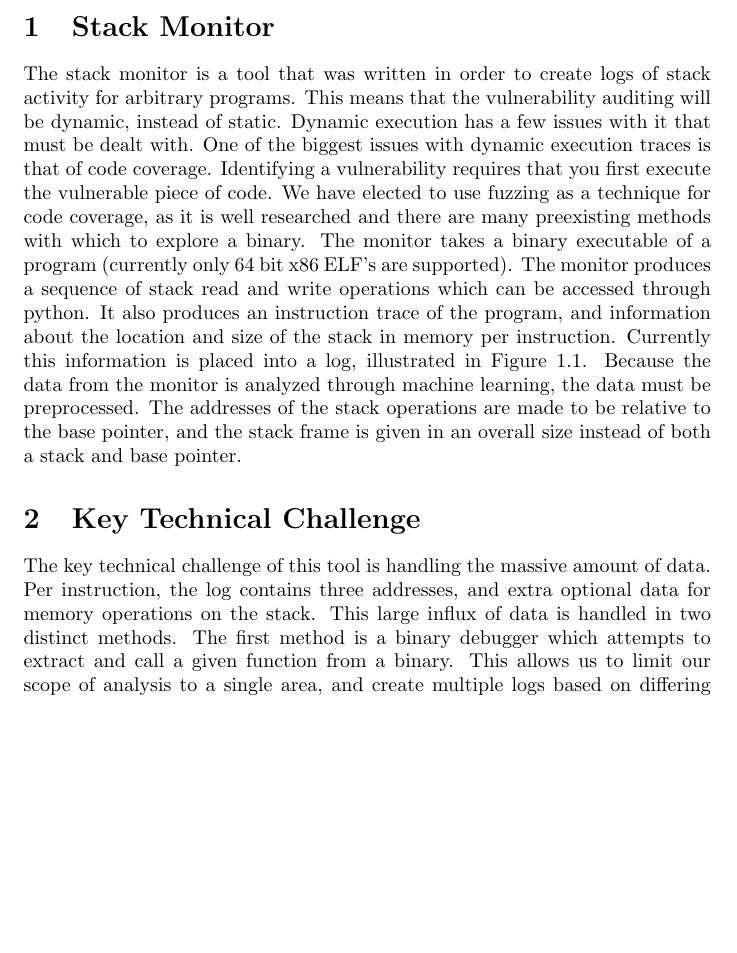
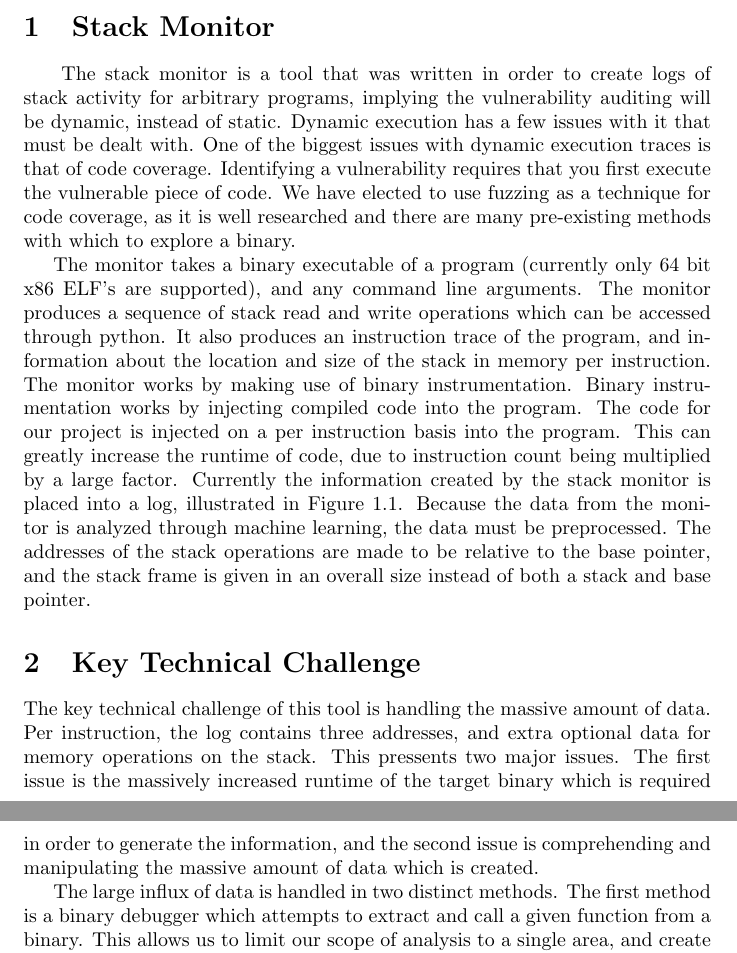
Before and after one commit to krornus/researchwriting, a LaTeX document (stackmonitor.tex): part of page 1 of 2 before the commit and two parts of pages 1 and 2 of 2 after it, the two joined at a grey line, cut so that both start at the same text, the shorter picture padded with empty space. Compiled offline with pdfLaTeX.

Commit message:
tool and key challenge update

```diff
--- a/stackmonitor.tex
+++ b/stackmonitor.tex
@@ -1,17 +3,48 @@
 \documentclass{article}
 
-\title{Vulnerability Auditing Through Live Stack Tracing}
-\author{Spencer Powell}
-\date{\today}
+\title{Vulnerability Auditing Through Live Stack Tracing} \author{Spencer
+Powell} \date{\today}
 
 \begin{document}
 
 \maketitle
 
 \section{Stack Monitor}
-
-The stack monitor is a tool that was written in order to create logs of stack activity for arbitrary programs. This means that the vulnerability auditing will be dynamic, instead of static. Dynamic execution has a few issues with it that must be dealt with. One of the biggest issues with dynamic execution traces is that of code coverage. Identifying a vulnerability requires that you first execute the vulnerable piece of code. We have elected to use fuzzing as a technique for code coverage, as it is well researched and there are many preexisting methods with which to explore a binary. The monitor takes a binary executable of a program (currently only 64 bit x86 ELF's are supported). The monitor produces a sequence of stack read and write operations which can be accessed through python. It also produces an instruction trace of the program, and information about the location and size of the stack in memory per instruction. Currently this information is placed into a log, illustrated in Figure 1.1. Because the data from the monitor is analyzed through machine learning, the data must be preprocessed. The addresses of the stack operations are made to be relative to the base pointer, and the stack frame is given in an overall size instead of both a stack and base pointer.
+\par
+\ \ \ \ The stack monitor is a tool that was
+written in order to create logs of stack activity for arbitrary programs,
+implying the vulnerability auditing will be dynamic, instead of static. Dynamic
+execution has a few issues with it that must be dealt with. One of the biggest
+issues with dynamic execution traces is that of code coverage. Identifying a
+vulnerability requires that you first execute the vulnerable piece of code. We
+have elected to use fuzzing as a technique for code coverage, as it is well
+researched and there are many pre-existing methods with which to explore a
+binary. \par
+    The monitor takes a binary executable of a program (currently only
+64 bit x86 ELF's are supported), and any command line arguments. The monitor
+produces a sequence of stack read and write operations which can be accessed
+through python. It also produces an instruction trace of the program, and
+information about the location and size of the stack in memory per instruction.
+The monitor works by making use of binary instrumentation.  Binary
+instrumentation works by injecting compiled code into the program. The code for
+our project is injected on a per instruction basis into the program.  This can
+greatly increase the runtime of code, due to instruction count being multiplied
+by a large factor. Currently the information created by the stack monitor is
+placed into a log, illustrated in Figure 1.1.  Because the data from the monitor
+is analyzed through machine learning, the data must be preprocessed.  The
+addresses of the stack operations are made to be relative to the base pointer,
+and the stack frame is given in an overall size instead of both a stack and base
+pointer.
 
 \section{Key Technical Challenge}
 
-The key technical challenge of this tool is handling the massive amount of data. Per instruction, the log contains three addresses, and extra optional data for memory operations on the stack. This large influx of data is handled in two distinct methods. The first method is a binary debugger which attempts to extract and call a given function from a binary. This allows us to limit our scope of analysis to a single area, and create multiple logs based on differing inputs. The second method used to handle the large dataset is machine learning. Our goal is to discover patterns in stack behavior could indicate vulnerable logic in a binary. There is far too much data for this to be done manually, so machine learning was applied.
+The key technical challenge of this tool is handling the massive amount of data.
+Per instruction, the log contains three addresses, and extra optional data for
+memory operations on the stack. This pressents two major issues. The first issue
+is the massively increased runtime of the target binary which is required in
+order to generate the information, and the second issue is comprehending and
+manipulating the massive amount of data which is created. \par
+    The large influx of data is handled in two distinct methods. The first method
+is a binary debugger which attempts to extract and call a given function from a
+binary. This allows us to limit our scope of analysis to a single area, and
+create multiple logs based on differing inputs. The second method used to handle
```
Also changed, not shown: stackmonitor.tex (13 more changed lines).
